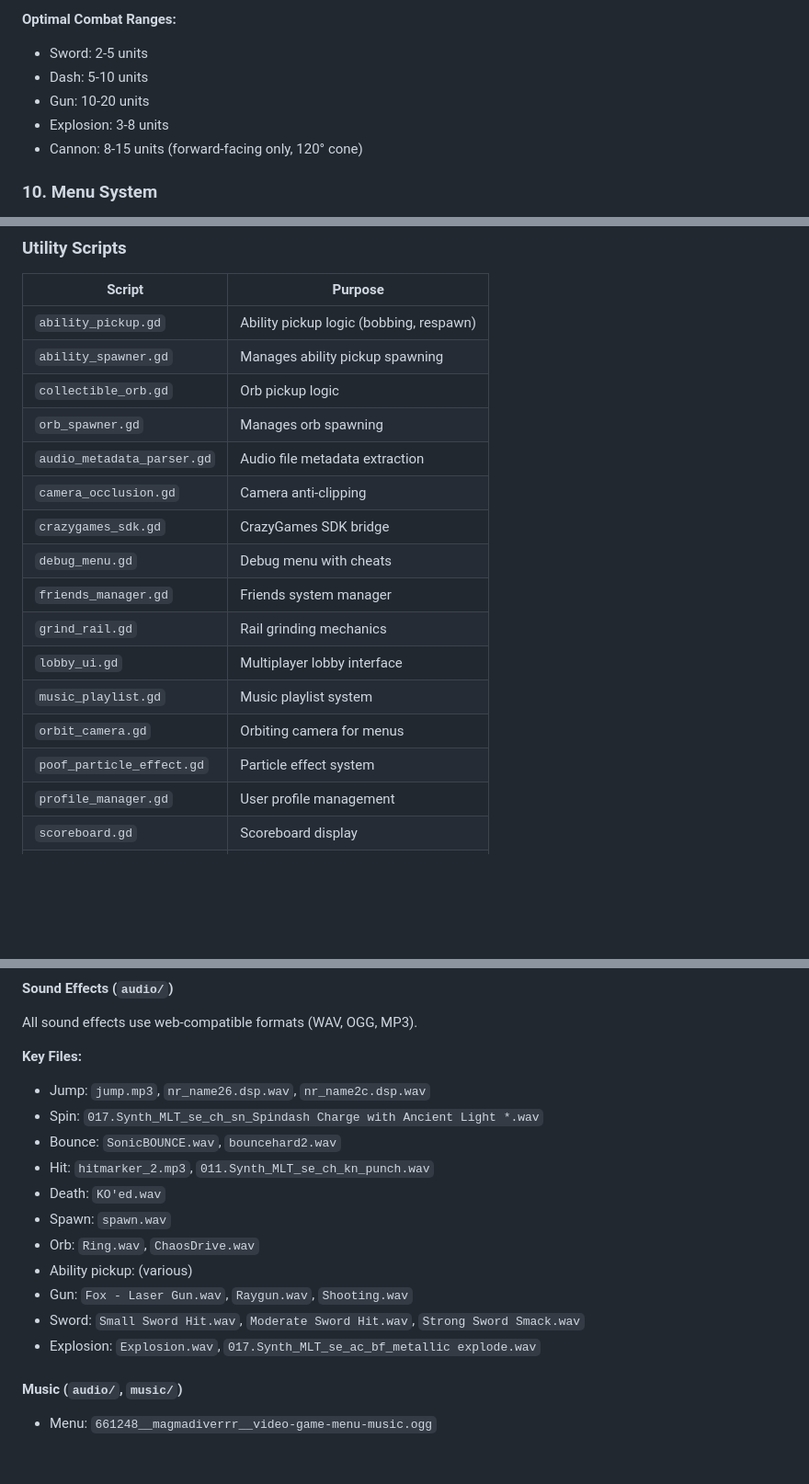
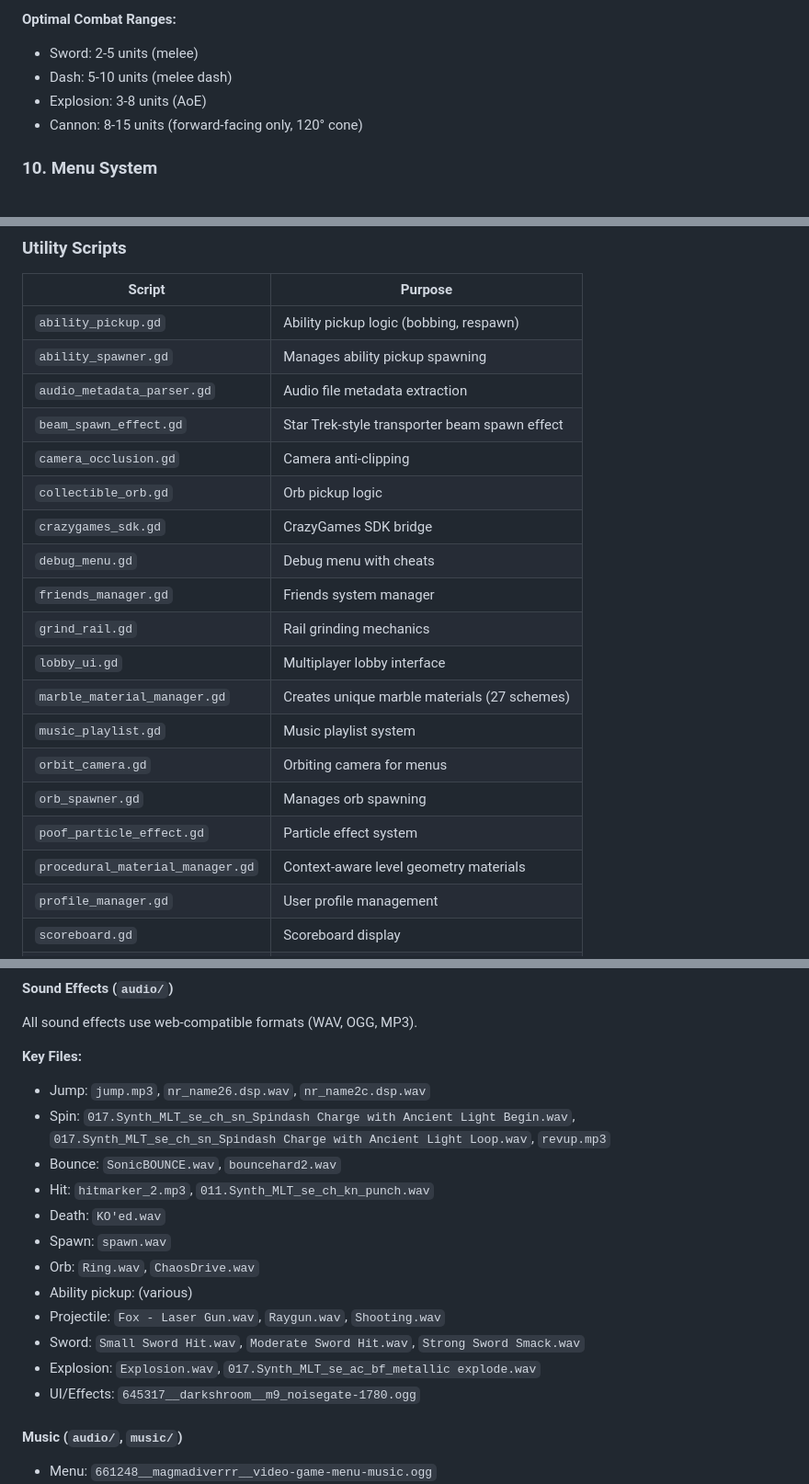
Before and after one commit to wize-logic/realmarble2, a Markdown page: REPOSITORY_MAP.md, 3 parts joined by grey strips. Shown at 92% size. GitHub-like rendering; blank space fills up the shorter version.

```diff
--- a/REPOSITORY_MAP.md
+++ b/REPOSITORY_MAP.md
@@ -353,10 +360,9 @@ WANDER → CHASE → ATTACK
 - **Personality variety:** Randomized aggression and reaction times
 
 **Optimal Combat Ranges:**
-- Sword: 2-5 units
-- Dash: 5-10 units
-- Gun: 10-20 units
-- Explosion: 3-8 units
+- Sword: 2-5 units (melee)
+- Dash: 5-10 units (melee dash)
+- Explosion: 3-8 units (AoE)
 - Cannon: 8-15 units (forward-facing only, 120° cone)
 
 ### 10. Menu System
@@ -521,18 +595,21 @@ Sword (Node3D) [scripts/abilities/sword.gd]
 |--------|---------|
 | `ability_pickup.gd` | Ability pickup logic (bobbing, respawn) |
 | `ability_spawner.gd` | Manages ability pickup spawning |
+| `audio_metadata_parser.gd` | Audio file metadata extraction |
+| `beam_spawn_effect.gd` | Star Trek-style transporter beam spawn effect |
+| `camera_occlusion.gd` | Camera anti-clipping |
 | `collectible_orb.gd` | Orb pickup logic |
-| `orb_spawner.gd` | Manages orb spawning |
-| `audio_metadata_parser.gd` | Audio file metadata extraction |
-| `camera_occlusion.gd` | Camera anti-clipping |
 | `crazygames_sdk.gd` | CrazyGames SDK bridge |
 | `debug_menu.gd` | Debug menu with cheats |
 | `friends_manager.gd` | Friends system manager |
 | `grind_rail.gd` | Rail grinding mechanics |
 | `lobby_ui.gd` | Multiplayer lobby interface |
+| `marble_material_manager.gd` | Creates unique marble materials (27 schemes) |
 | `music_playlist.gd` | Music playlist system |
 | `orbit_camera.gd` | Orbiting camera for menus |
+| `orb_spawner.gd` | Manages orb spawning |
 | `poof_particle_effect.gd` | Particle effect system |
+| `procedural_material_manager.gd` | Context-aware level geometry materials |
 | `profile_manager.gd` | User profile management |
 | `scoreboard.gd` | Scoreboard display |
 | `skybox_generator.gd` | Procedural skybox generation |
@@ -617,16 +694,17 @@ All sound effects use web-compatible formats (WAV, OGG, MP3).
 
 **Key Files:**
 - Jump: `jump.mp3`, `nr_name26.dsp.wav`, `nr_name2c.dsp.wav`
-- Spin: `017.Synth_MLT_se_ch_sn_Spindash Charge with Ancient Light *.wav`
+- Spin: `017.Synth_MLT_se_ch_sn_Spindash Charge with Ancient Light Begin.wav`, `017.Synth_MLT_se_ch_sn_Spindash Charge with Ancient Light Loop.wav`, `revup.mp3`
 - Bounce: `SonicBOUNCE.wav`, `bouncehard2.wav`
 - Hit: `hitmarker_2.mp3`, `011.Synth_MLT_se_ch_kn_punch.wav`
 - Death: `KO'ed.wav`
 - Spawn: `spawn.wav`
 - Orb: `Ring.wav`, `ChaosDrive.wav`
 - Ability pickup: (various)
-- Gun: `Fox - Laser Gun.wav`, `Raygun.wav`, `Shooting.wav`
+- Projectile: `Fox - Laser Gun.wav`, `Raygun.wav`, `Shooting.wav`
 - Sword: `Small Sword Hit.wav`, `Moderate Sword Hit.wav`, `Strong Sword Smack.wav`
 - Explosion: `Explosion.wav`, `017.Synth_MLT_se_ac_bf_metallic explode.wav`
+- UI/Effects: `645317__darkshroom__m9_noisegate-1780.ogg`
 
 #### Music (`audio/`, `music/`)
 
```
Also changed, not shown: other parts of REPOSITORY_MAP.md (+82 -2 lines).
